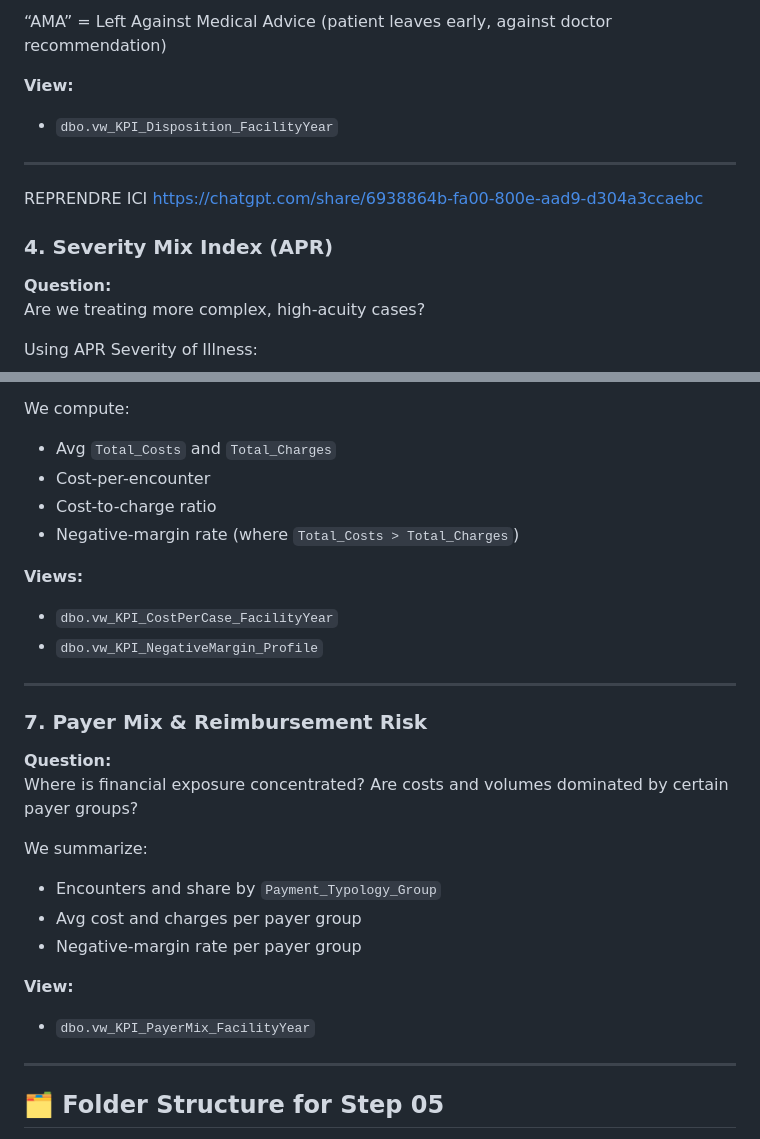
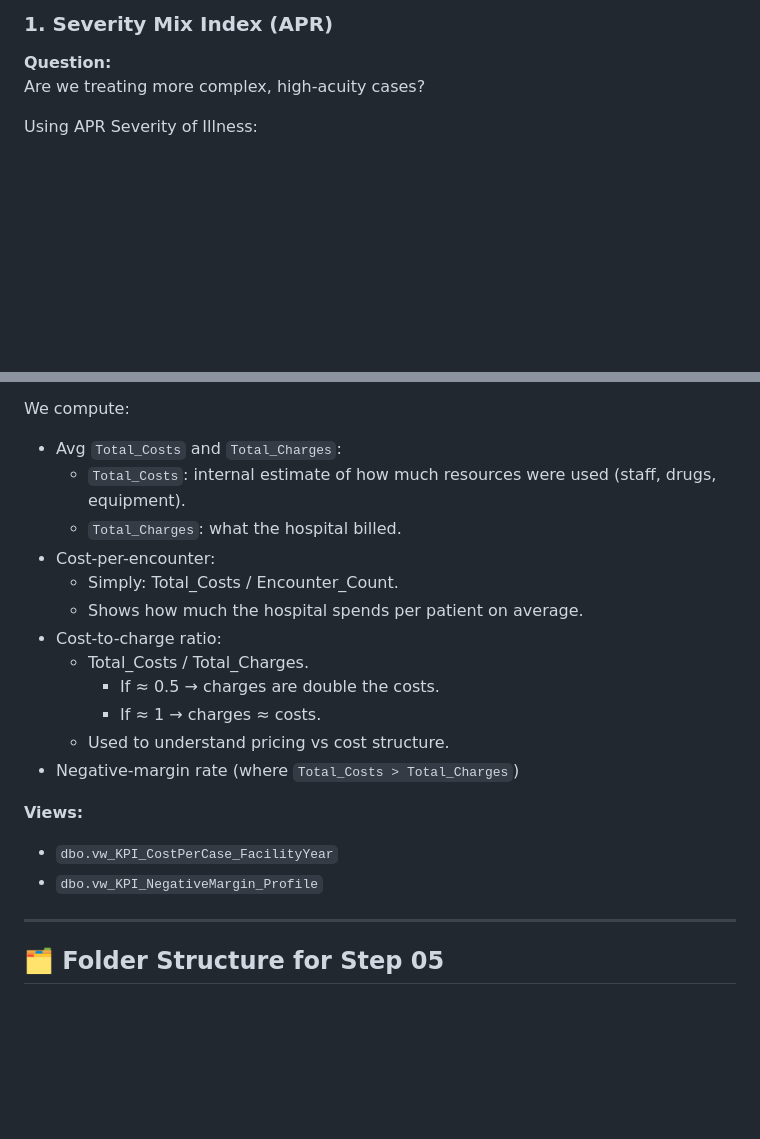
Before and after one commit to jendives2000/LongIsland_NY_Hospitals_SQL_Excel_PowerBI_Analysis, a Markdown page: 05_KPI_Dev_PowerBI_Modeling/README.md, 2 parts joined by grey strips. Rendered like a GitHub page; blank space fills up the shorter version.

```diff
--- a/05_KPI_Dev_PowerBI_Modeling/README.md
+++ b/05_KPI_Dev_PowerBI_Modeling/README.md
@@ -137,27 +86,4 @@ institutional care?
-“AMA” = Left Against Medical Advice (patient leaves early, against doctor recommendation)
-
-**View:**
-
-- `dbo.vw_KPI_Disposition_FacilityYear`
-
----
-
-
-
-
-
-REPRENDRE ICI
-https://chatgpt.com/share/6938864b-fa00-800e-aad9-d304a3ccaebc
-
-
-
-
-
-
-
-
-
-### 4. Severity Mix Index (APR)
+### 1. Severity Mix Index (APR)
 
 **Question:**
 Are we treating more complex, high-acuity cases?
@@ -216,32 +275,22 @@ Which facilities / payers deliver **high-value** vs **high-cost** care?
 We compute:
 
-- Avg `Total_Costs` and `Total_Charges`
-- Cost-per-encounter
-- Cost-to-charge ratio
+- Avg `Total_Costs` and `Total_Charges`:
+  - `Total_Costs`: internal estimate of how much resources were used (staff, drugs, equipment).
+  - `Total_Charges`: what the hospital billed.
+- Cost-per-encounter:
+  - Simply: Total_Costs / Encounter_Count.
+  - Shows how much the hospital spends per patient on average.
+- Cost-to-charge ratio:
+  - Total_Costs / Total_Charges.
+    - If ≈ 0.5 → charges are double the costs.
+    - If ≈ 1 → charges ≈ costs.
+  - Used to understand pricing vs cost structure.
 - Negative-margin rate (where `Total_Costs > Total_Charges`)
 
 **Views:**
 
 - `dbo.vw_KPI_CostPerCase_FacilityYear`
 - `dbo.vw_KPI_NegativeMargin_Profile`
-
----
-
-### 7. Payer Mix & Reimbursement Risk
-
-**Question:**
-Where is financial exposure concentrated? Are costs and volumes dominated by
-certain payer groups?
-
-We summarize:
-
-- Encounters and share by `Payment_Typology_Group`
-- Avg cost and charges per payer group
-- Negative-margin rate per payer group
-
-**View:**
-
-- `dbo.vw_KPI_PayerMix_FacilityYear`
 
 ---
 
```
Also changed, not shown: other parts of 05_KPI_Dev_PowerBI_Modeling/README.md (+145 -63 lines).
